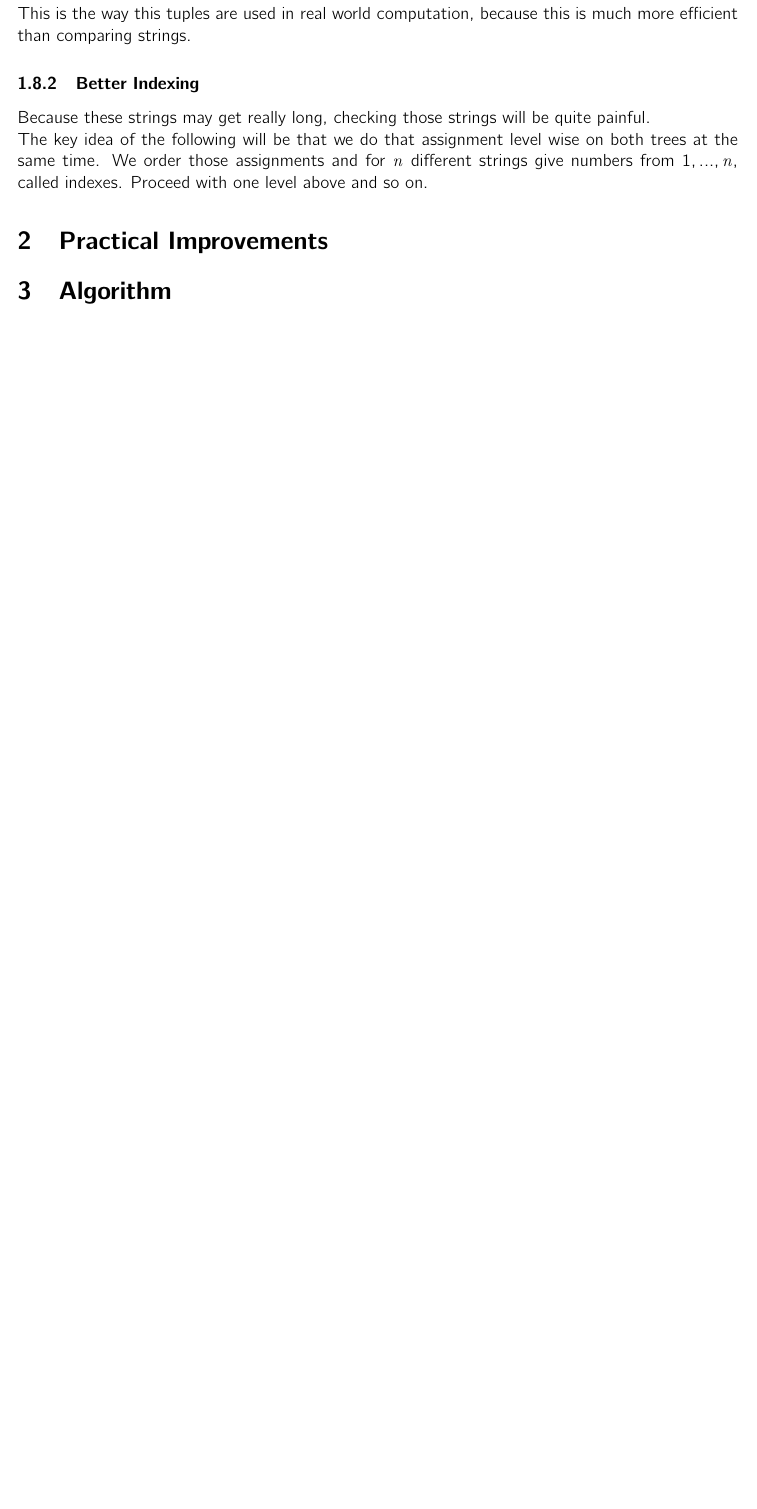
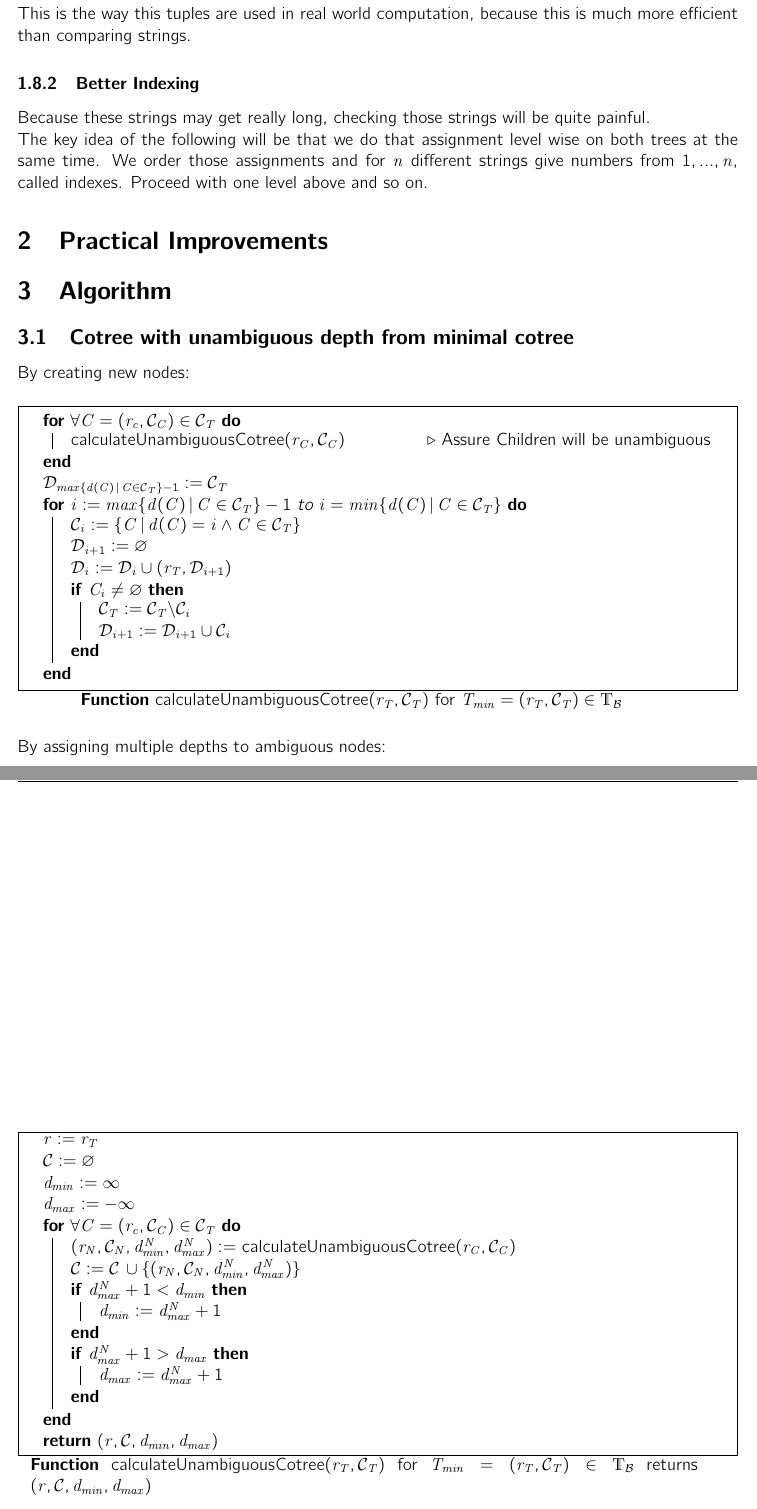
Before and after one commit to marvingrosser/cograph_factorization, a LaTeX document (Algorithmus.tex): part of page 12 of 12 before the commit and two parts of pages 12 and 13 of 13 after it, the two joined at a grey line, cut so that both start at the same text, the shorter picture padded with empty space. The pictures show the PDF file Algorithmus.pdf that the author committed with the source.

Commit message:
algorithm depth

```diff
--- a/Algorithmus.tex
+++ b/Algorithmus.tex
@@ -546,4 +543,52 @@
 	The key idea of the following will be that we do that assignment level wise on both trees at the same time. We order those assignments and for $n$ different strings give numbers from $1,...,n$, called indexes. Proceed with one level above and so on.
 	\section{Practical Improvements}
 	\section{Algorithm}
+	\subsection{Cotree with unambiguous depth from minimal cotree}
+	By creating new nodes:
+	\begin{function}
+		\caption{calculateUnambiguousCotree($r_T, \mathcal{C}_T$) for $T_{min}=(r_T, \mathcal{C}_T)\in \mathds{T}_{\mathcal{B}}$}
+		\For{$\forall C=(r_c,\mathcal{C}_C) \in \mathcal{C}_T$}{
+			calculateUnambiguousCotree($r_C, \mathcal{C}_C$) \Comment{Assure Children will be unambiguous}
+		}
+		$\mathcal{D}_{max\{d(C) \,| \, C \in \mathcal{C}_T\} - 1} := \mathcal{C}_T$\\
+		\For{$i:= max\{d(C) \,| \, C \in \mathcal{C}_T\} - 1$ to $i=min\{d(C) \,| \, C \in \mathcal{C}_T\}$}{
+			$\mathcal{C}_i := \{C \,|\, d(C)=i \land C \in \mathcal{C}_T\}$\\
+			$\mathcal{D}_{i+1} := \emptyset$\\
+			$\mathcal{D}_i := \mathcal{D}_i \cup {(r_T,\mathcal{D}_{i+1})}$\\
+			\If{$C_i \not = \emptyset$}{
+				$\mathcal{C}_T := \mathcal{C}_T \backslash \mathcal{C}_i$\\
+				$\mathcal{D}_{i+1} := \mathcal{D}_{i+1} \cup \mathcal{C}_i$
+			}
+		}
+	\end{function}\\
+	By assigning multiple depths to ambiguous nodes:
+	\begin{function}
+		\caption{calculateUnambiguousCotree($r_T, \mathcal{C}_T$) for $T_{min}=(r_T, \mathcal{C}_T)\in \mathds{T}_{\mathcal{B}}$ returns $(r, \mathcal{C}, d_{min}, d_{max})$}
+		$r:=r_T$\\
+		$\mathcal{C}:= \emptyset$\\
+		$d_{min} := \infty$\\
+		$d_{max} :=  - \infty$\\
+			\For{$\forall C=(r_c,\mathcal{C}_C) \in \mathcal{C}_T$}{
+			$(r_{N},\mathcal{C}_{N}, d_{min}^{N},d_{max}^{N}):=  $ calculateUnambiguousCotree($r_C, \mathcal{C}_C$) \\
+			$\mathcal{C}:= \mathcal{C}\,\cup \{(r_{N},\mathcal{C}_{N}, d_{min}^{N},d_{max}^{N})\} $ \\
+			\If{$d_{max}^{N} + 1 < d_{min}$}{
+				$d_{min}:= d_{max}^{N} + 1$
+			}
+			\If{$d_{max}^{N} + 1 > d_{max}$}{
+				$d_{max}:= d_{max}^{N} + 1$
+			}
+		}
+	\Return $(r, \mathcal{C}, d_{min}, d_{max})$
 
+	\end{function}\\
+	\begin{function}
+		\caption{calculateUnambiguousCotree($r_T, \mathcal{C}_T$) for $T_{min}=(r_T, \mathcal{C}_T)\in \mathds{T}_{\mathcal{B}}$ returns $(r, \mathcal{C}, d_{min}, d_{max})$}
+		$r:=r_T$\\
+		$\mathcal{C}:= \emptyset$\\
+		$d_{min} := \infty$\\
+		$d_{max} :=  - \infty$\\
+		\For{$\forall C=(r_c,\mathcal{C}_C) \in \mathcal{C}_T$}{
+			$(r_{N},\mathcal{C}_{N}, d_{min}^{N},d_{max}^{N}):=  $ calculateUnambiguousCotree($r_C, \mathcal{C}_C$) \\
+			$\mathcal{C}:= \mathcal{C}\,\cup \{(r_{N},\mathcal{C}_{N}, d_{min}^{N},d_{max}^{N})\} $ \\
+			\If{$d_{max}^{N} + 1 < d_{min}$}{
+				$d_{min}:= d_{max}^{N} + 1$
```
Also changed, not shown: Algorithmus.bbl (added), Algorithmus.pdf, Algorithmus.tex (17 more changed lines), 7 other files.
